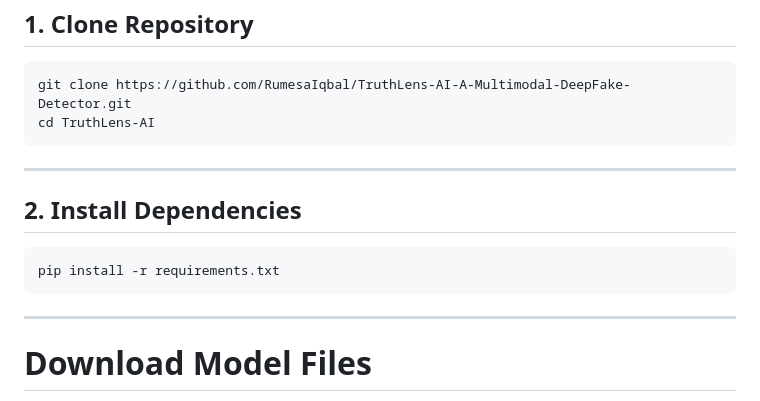
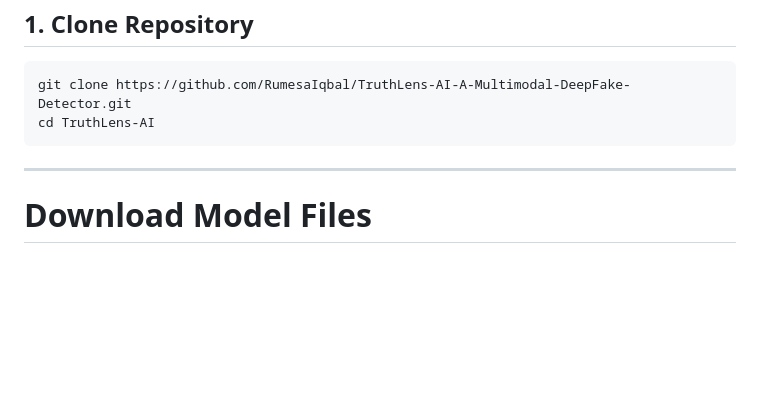
Before and after one commit to RumesaIqbal/TruthLens-AI-A-Multimodal-DeepFake-Detector, a Markdown page: README.md, the part around the change. GitHub-like rendering; blank space fills up the shorter version.

````diff
--- a/README.md
+++ b/README.md
@@ -167,14 +167,6 @@ cd TruthLens-AI
 
 ---
 
-## 2. Install Dependencies
-
-```bash
-pip install -r requirements.txt
-```
-
----
-
 # Download Model Files
 
 Due to GitHub file size limitations, trained model files are not included in this repository.
````
